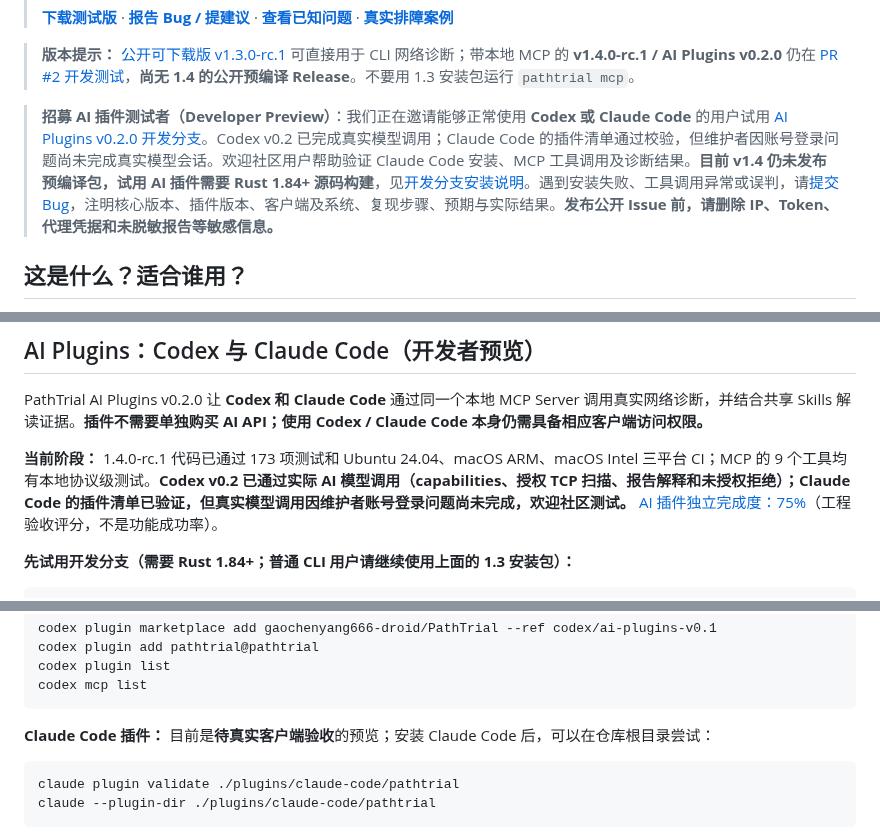
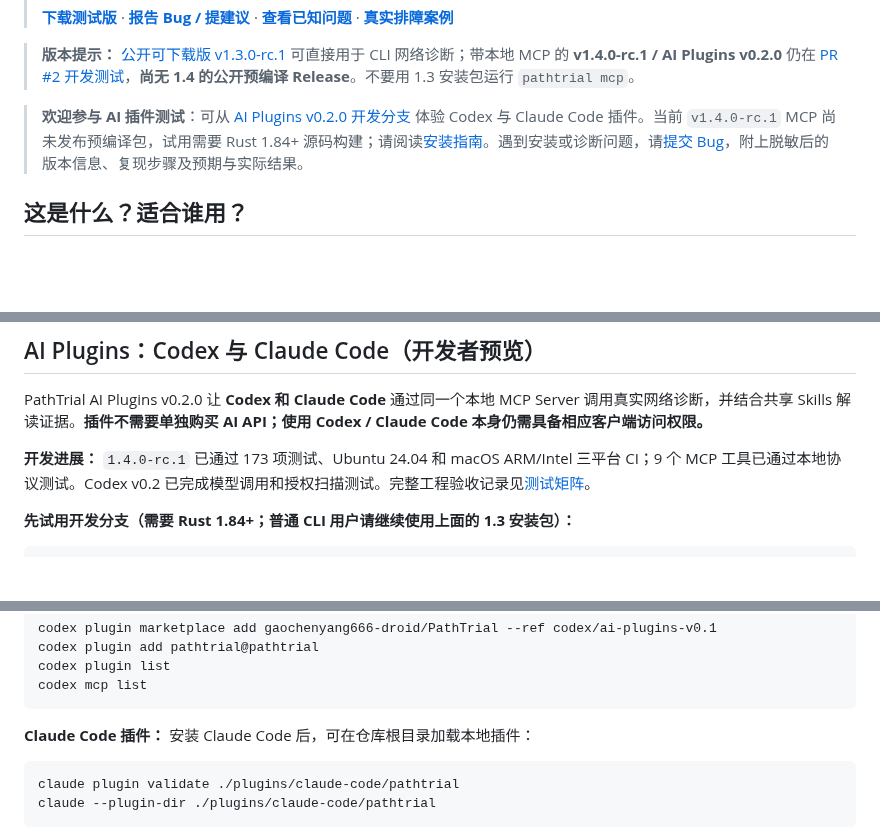
Before and after one commit to gaochenyang666-droid/PathTrial, a Markdown page: README.md, 3 parts joined by grey strips. Drawn GitHub-style; blank space fills up the shorter version.

Commit message:
docs: keep public language guides aligned without internal account details

```diff
--- a/README.md
+++ b/README.md
@@ -13,7 +13,7 @@
 
 > **版本提示：** [公开可下载版 v1.3.0-rc.1](https://github.com/gaochenyang666-droid/PathTrial/releases/tag/v1.3.0-rc.1) 可直接用于 CLI 网络诊断；带本地 MCP 的 **v1.4.0-rc.1 / AI Plugins v0.2.0** 仍在 [PR #2 开发测试](https://github.com/gaochenyang666-droid/PathTrial/pull/2)，**尚无 1.4 的公开预编译 Release**。不要用 1.3 安装包运行 `pathtrial mcp`。
 
-> **招募 AI 插件测试者（Developer Preview）**：我们正在邀请能够正常使用 **Codex 或 Claude Code** 的用户试用 [AI Plugins v0.2.0 开发分支](https://github.com/gaochenyang666-droid/PathTrial/tree/codex/ai-plugins-v0.1)。Codex v0.2 已完成真实模型调用；Claude Code 的插件清单通过校验，但维护者因账号登录问题尚未完成真实模型会话。欢迎社区用户帮助验证 Claude Code 安装、MCP 工具调用及诊断结果。**目前 v1.4 仍未发布预编译包，试用 AI 插件需要 Rust 1.84+ 源码构建**，见[开发分支安装说明](https://github.com/gaochenyang666-droid/PathTrial/blob/codex/ai-plugins-v0.1/README.md)。遇到安装失败、工具调用异常或误判，请[提交 Bug](https://github.com/gaochenyang666-droid/PathTrial/issues/new?template=bug_report.md)，注明核心版本、插件版本、客户端及系统、复现步骤、预期与实际结果。**发布公开 Issue 前，请删除 IP、Token、代理凭据和未脱敏报告等敏感信息。**
+> **欢迎参与 AI 插件测试**：可从 [AI Plugins v0.2.0 开发分支](https://github.com/gaochenyang666-droid/PathTrial/tree/codex/ai-plugins-v0.1) 体验 Codex 与 Claude Code 插件。当前 `v1.4.0-rc.1` MCP 尚未发布预编译包，试用需要 Rust 1.84+ 源码构建；请阅读[安装指南](https://github.com/gaochenyang666-droid/PathTrial/blob/codex/ai-plugins-v0.1/README.md)。遇到安装或诊断问题，请[提交 Bug](https://github.com/gaochenyang666-droid/PathTrial/issues/new?template=bug_report.md)，附上脱敏后的版本信息、复现步骤及预期与实际结果。
 
 ## 这是什么？适合谁用？
 
@@ -30,7 +30,7 @@
 
 PathTrial AI Plugins v0.2.0 让 **Codex 和 Claude Code** 通过同一个本地 MCP Server 调用真实网络诊断，并结合共享 Skills 解读证据。**插件不需要单独购买 AI API；使用 Codex / Claude Code 本身仍需具备相应客户端访问权限。**
 
-**当前阶段：** 1.4.0-rc.1 代码已通过 173 项测试和 Ubuntu 24.04、macOS ARM、macOS Intel 三平台 CI；MCP 的 9 个工具均有本地协议级测试。**Codex v0.2 已通过实际 AI 模型调用（capabilities、授权 TCP 扫描、报告解释和未授权拒绝）；Claude Code 的插件清单已验证，但真实模型调用因维护者账号登录问题尚未完成，欢迎社区测试。** [AI 插件独立完成度：75%](https://github.com/gaochenyang666-droid/PathTrial/blob/codex/ai-plugins-v0.1/docs/ai-plugin-completeness.md)（工程验收评分，不是功能成功率）。
+**开发进展：** `1.4.0-rc.1` 已通过 173 项测试、Ubuntu 24.04 和 macOS ARM/Intel 三平台 CI；9 个 MCP 工具已通过本地协议测试。Codex v0.2 已完成模型调用和授权扫描测试。完整工程验收记录见[测试矩阵](https://github.com/gaochenyang666-droid/PathTrial/blob/codex/ai-plugins-v0.1/docs/ai-plugin-completeness.md)。
 
 **先试用开发分支（需要 Rust 1.84+；普通 CLI 用户请继续使用上面的 1.3 安装包）：**
 
@@ -53,7 +53,7 @@ codex plugin list
 codex mcp list
 ~~~
 
-**Claude Code 插件：** 目前是**待真实客户端验收**的预览；安装 Claude Code 后，可以在仓库根目录尝试：
+**Claude Code 插件：** 安装 Claude Code 后，可在仓库根目录加载本地插件：
 
 ~~~bash
 claude plugin validate ./plugins/claude-code/pathtrial
```
